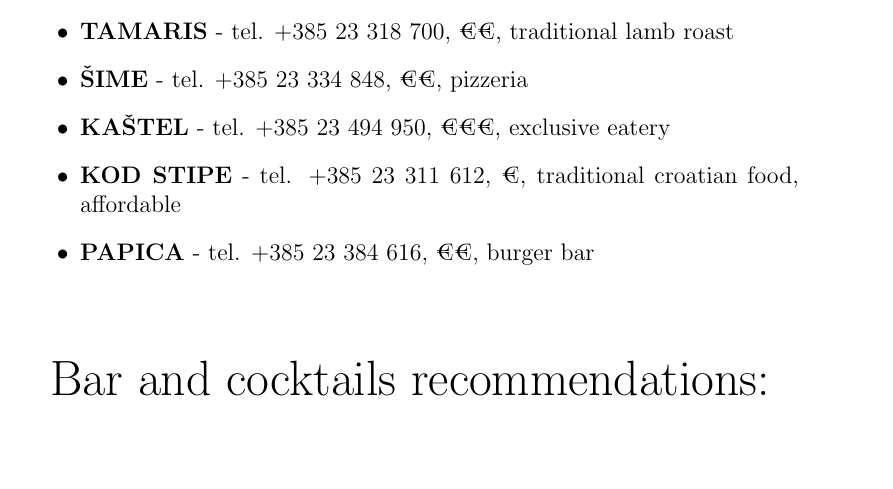
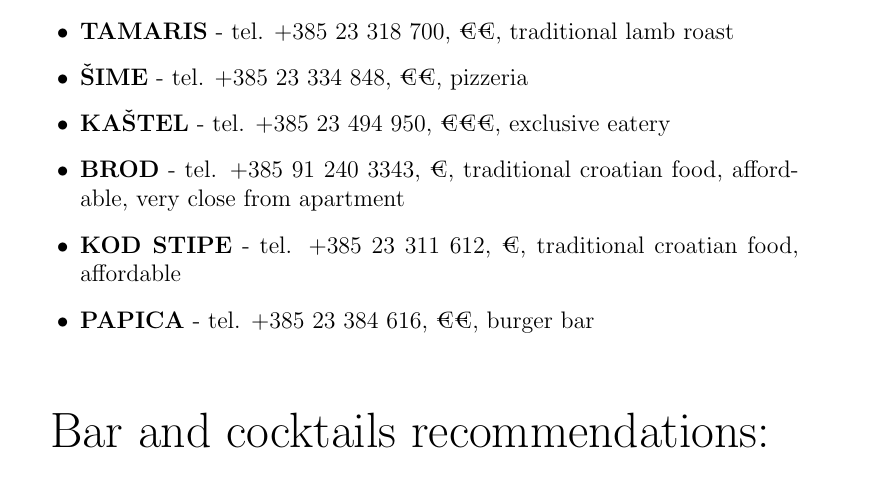
Before and after one commit to mmile995/house-rules, a LaTeX document (restaurants.tex): part of the page, cut so that both start at the same text, the shorter picture padded with empty space. Compiled offline with pdfLaTeX.

Commit message:
Dodan restoran brod

```diff
--- a/restaurants.tex
+++ b/restaurants.tex
@@ -19,7 +19,9 @@ Restaurants recommendations:
 \item \textbf{TAMARIS} - tel. +385 23 318 700, €€, traditional lamb roast
 \item \textbf{ŠIME} - tel. +385 23 334 848, €€, pizzeria
 \item \textbf{KAŠTEL} - tel. +385 23 494 950, €€€, exclusive eatery
+\item \textbf{BROD} - tel. +385 91 240 3343, €, traditional croatian food, affordable, very close from apartment
 \item \textbf{KOD STIPE} - tel. +385 23 311 612, €, traditional croatian food, affordable
+
 \item \textbf{PAPICA} - tel. +385 23 384 616, €€, burger bar
 \end{itemize}
 
```
